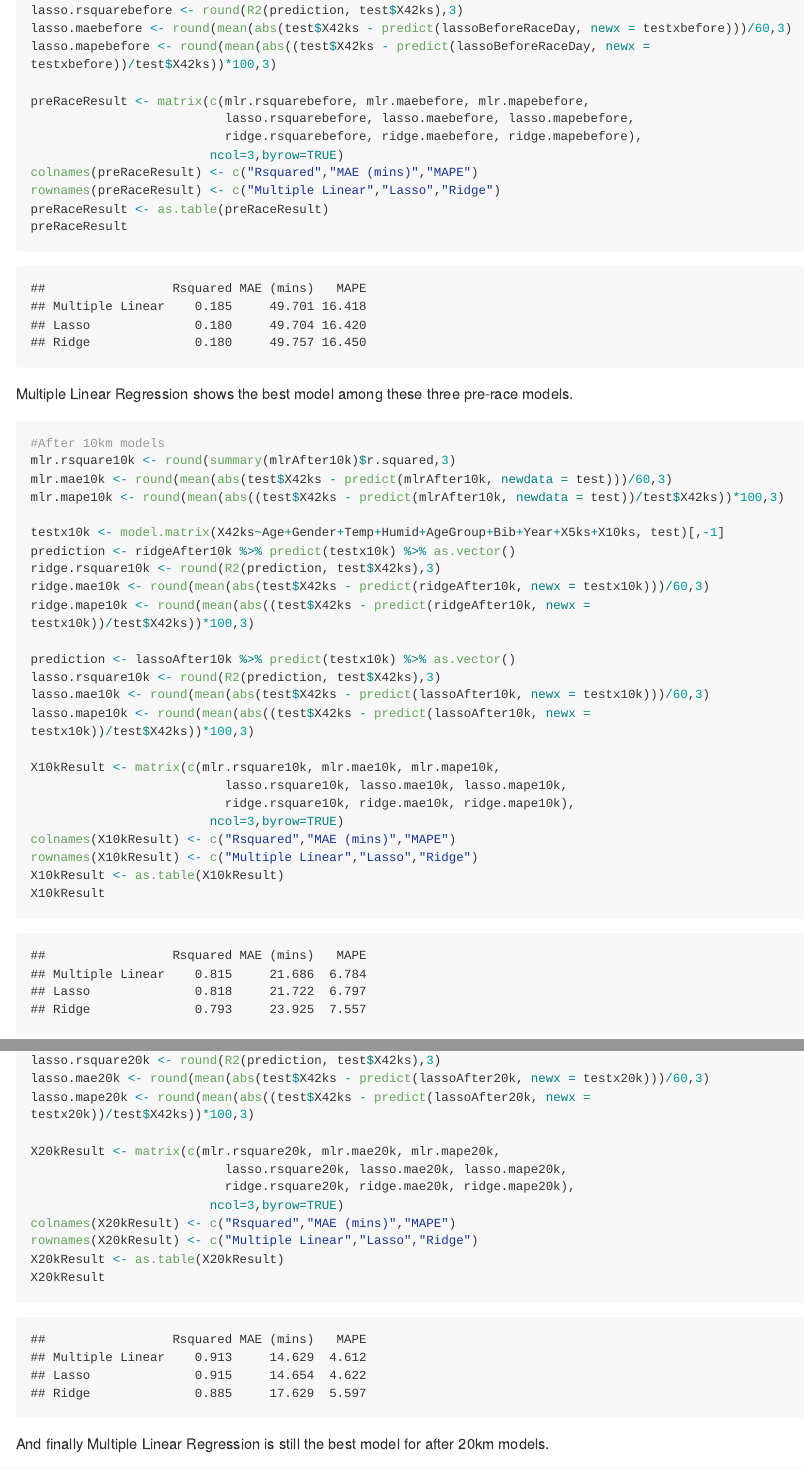
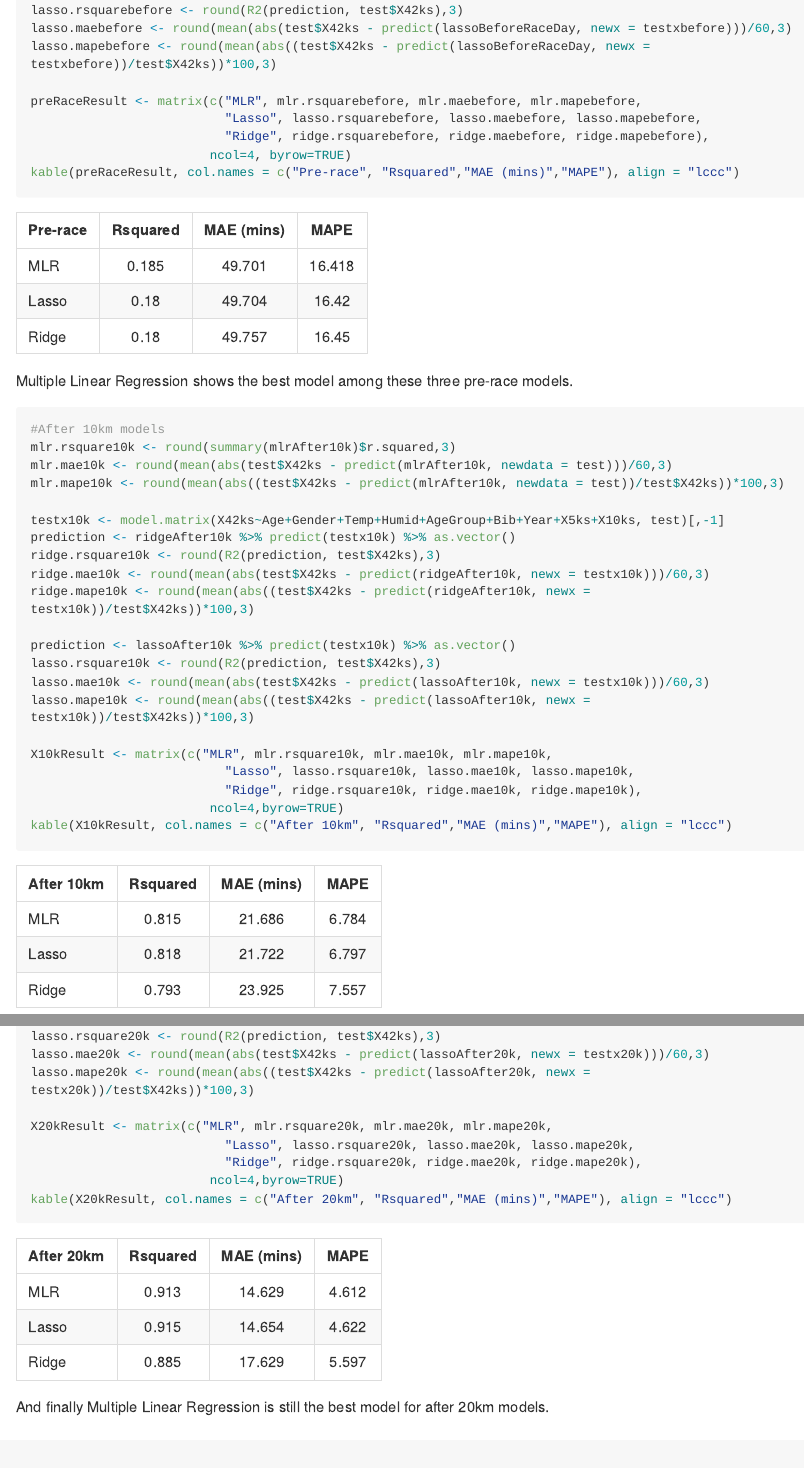
Before and after one commit to Peter-Chong/RunTheData, an R Markdown document (ModelBuilding.Rmd): the page in a window 1100 px wide, from 2920 px down, and a second part further down, joined at a grey line. The pictures show the output file ModelBuilding.md that the author committed with the source, drawn offline in the style of GitHub; long lines of code are wrapped.

Commit message:
Commit model building changes

````diff
--- a/ModelBuilding.Rmd
+++ b/ModelBuilding.Rmd
@@ -102,14 +102,11 @@ lasso.rsquarebefore <- round(R2(prediction, test$X42ks),3)
 lasso.maebefore <- round(mean(abs(test$X42ks - predict(lassoBeforeRaceDay, newx = testxbefore)))/60,3)
 lasso.mapebefore <- round(mean(abs((test$X42ks - predict(lassoBeforeRaceDay, newx = testxbefore))/test$X42ks))*100,3)
 
-preRaceResult <- matrix(c(mlr.rsquarebefore, mlr.maebefore, mlr.mapebefore,
-                          lasso.rsquarebefore, lasso.maebefore, lasso.mapebefore,
-                          ridge.rsquarebefore, ridge.maebefore, ridge.mapebefore),
-                        ncol=3,byrow=TRUE)
-colnames(preRaceResult) <- c("Rsquared","MAE (mins)","MAPE")
-rownames(preRaceResult) <- c("Multiple Linear","Lasso","Ridge")
-preRaceResult <- as.table(preRaceResult)
-preRaceResult
+preRaceResult <- matrix(c("MLR", mlr.rsquarebefore, mlr.maebefore, mlr.mapebefore,
+                          "Lasso", lasso.rsquarebefore, lasso.maebefore, lasso.mapebefore,
+                          "Ridge", ridge.rsquarebefore, ridge.maebefore, ridge.mapebefore),
+                        ncol=4, byrow=TRUE)
+kable(preRaceResult, col.names = c("Pre-race", "Rsquared","MAE (mins)","MAPE"), align = "lccc")
 ```
 
 Multiple Linear Regression shows the best model among these three pre-race models.
@@ -131,14 +128,11 @@ lasso.rsquare10k <- round(R2(prediction, test$X42ks),3)
 lasso.mae10k <- round(mean(abs(test$X42ks - predict(lassoAfter10k, newx = testx10k)))/60,3)
 lasso.mape10k <- round(mean(abs((test$X42ks - predict(lassoAfter10k, newx = testx10k))/test$X42ks))*100,3)
 
-X10kResult <- matrix(c(mlr.rsquare10k, mlr.mae10k, mlr.mape10k,
-                          lasso.rsquare10k, lasso.mae10k, lasso.mape10k,
-                          ridge.rsquare10k, ridge.mae10k, ridge.mape10k),
-                        ncol=3,byrow=TRUE)
-colnames(X10kResult) <- c("Rsquared","MAE (mins)","MAPE")
-rownames(X10kResult) <- c("Multiple Linear","Lasso","Ridge")
-X10kResult <- as.table(X10kResult)
-X10kResult
+X10kResult <- matrix(c("MLR", mlr.rsquare10k, mlr.mae10k, mlr.mape10k,
+                          "Lasso", lasso.rsquare10k, lasso.mae10k, lasso.mape10k,
+                          "Ridge", ridge.rsquare10k, ridge.mae10k, ridge.mape10k),
+                        ncol=4,byrow=TRUE)
+kable(X10kResult, col.names = c("After 10km", "Rsquared","MAE (mins)","MAPE"), align = "lccc")
 ```
 
 Again, Multiple Linear Regression shows the best model among these three after 10km models.
@@ -160,14 +154,11 @@ lasso.rsquare20k <- round(R2(prediction, test$X42ks),3)
 lasso.mae20k <- round(mean(abs(test$X42ks - predict(lassoAfter20k, newx = testx20k)))/60,3)
 lasso.mape20k <- round(mean(abs((test$X42ks - predict(lassoAfter20k, newx = testx20k))/test$X42ks))*100,3)
 
-X20kResult <- matrix(c(mlr.rsquare20k, mlr.mae20k, mlr.mape20k,
-                          lasso.rsquare20k, lasso.mae20k, lasso.mape20k,
-                          ridge.rsquare20k, ridge.mae20k, ridge.mape20k),
-                        ncol=3,byrow=TRUE)
-colnames(X20kResult) <- c("Rsquared","MAE (mins)","MAPE")
-rownames(X20kResult) <- c("Multiple Linear","Lasso","Ridge")
-X20kResult <- as.table(X20kResult)
-X20kResult
+X20kResult <- matrix(c("MLR", mlr.rsquare20k, mlr.mae20k, mlr.mape20k,
+                          "Lasso", lasso.rsquare20k, lasso.mae20k, lasso.mape20k,
+                          "Ridge", ridge.rsquare20k, ridge.mae20k, ridge.mape20k),
+                        ncol=4,byrow=TRUE)
+kable(X20kResult, col.names = c("After 20km", "Rsquared","MAE (mins)","MAPE"), align = "lccc")
 ```
 
 And finally Multiple Linear Regression is still the best model for after 20km models.
````
Also changed, not shown: Images/Screenshot 2020-09-10 at 3.38.41 PM.png (added), Images/Screenshot 2020-09-10 at 3.38.56 PM.png (added), Images/Screenshot 2020-09-10 at 3.39.05 PM.png (added), Images/Screenshot 2020-09-10 at 3.39.18 PM.png (added), ModelBuilding.md.
